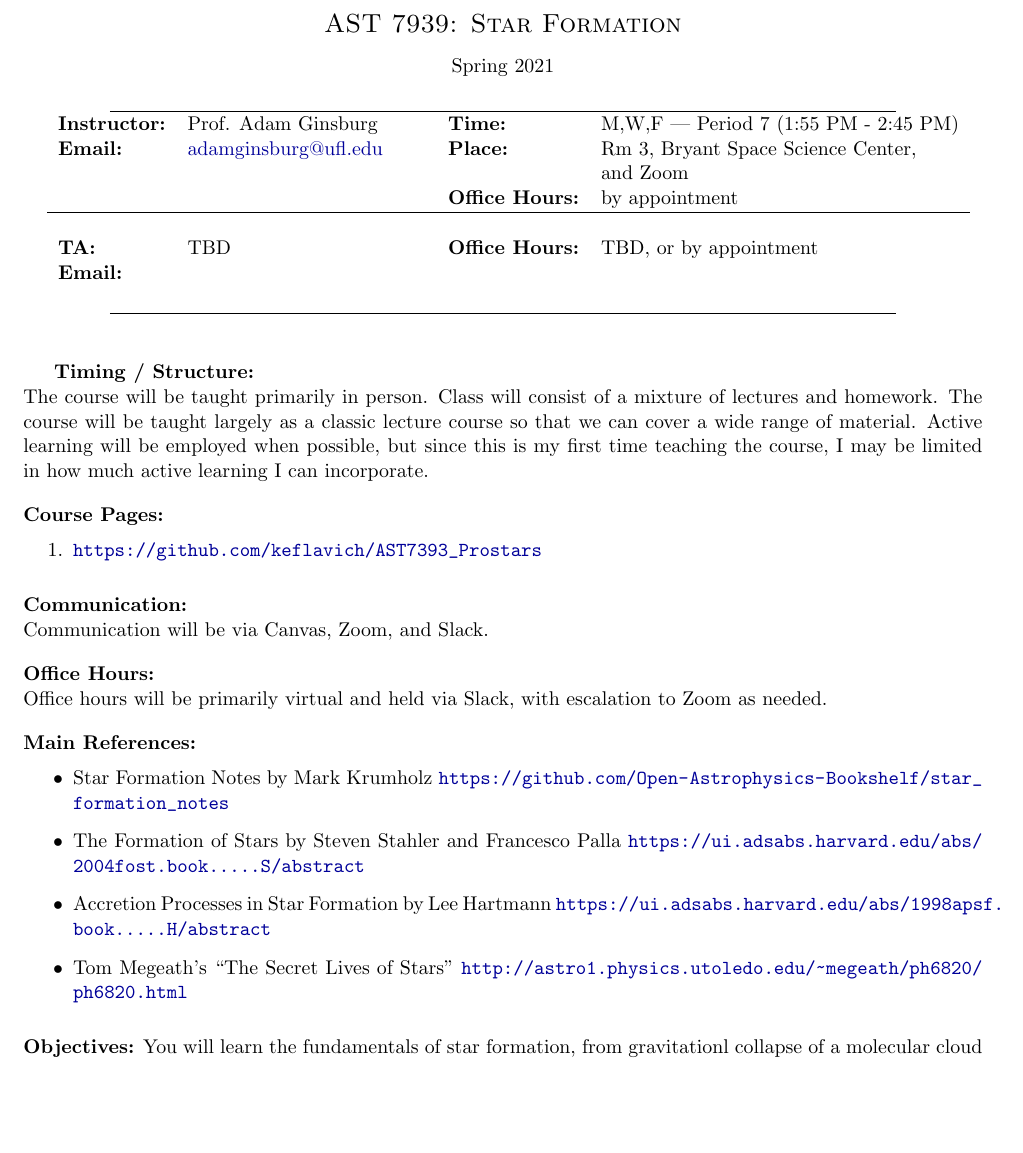
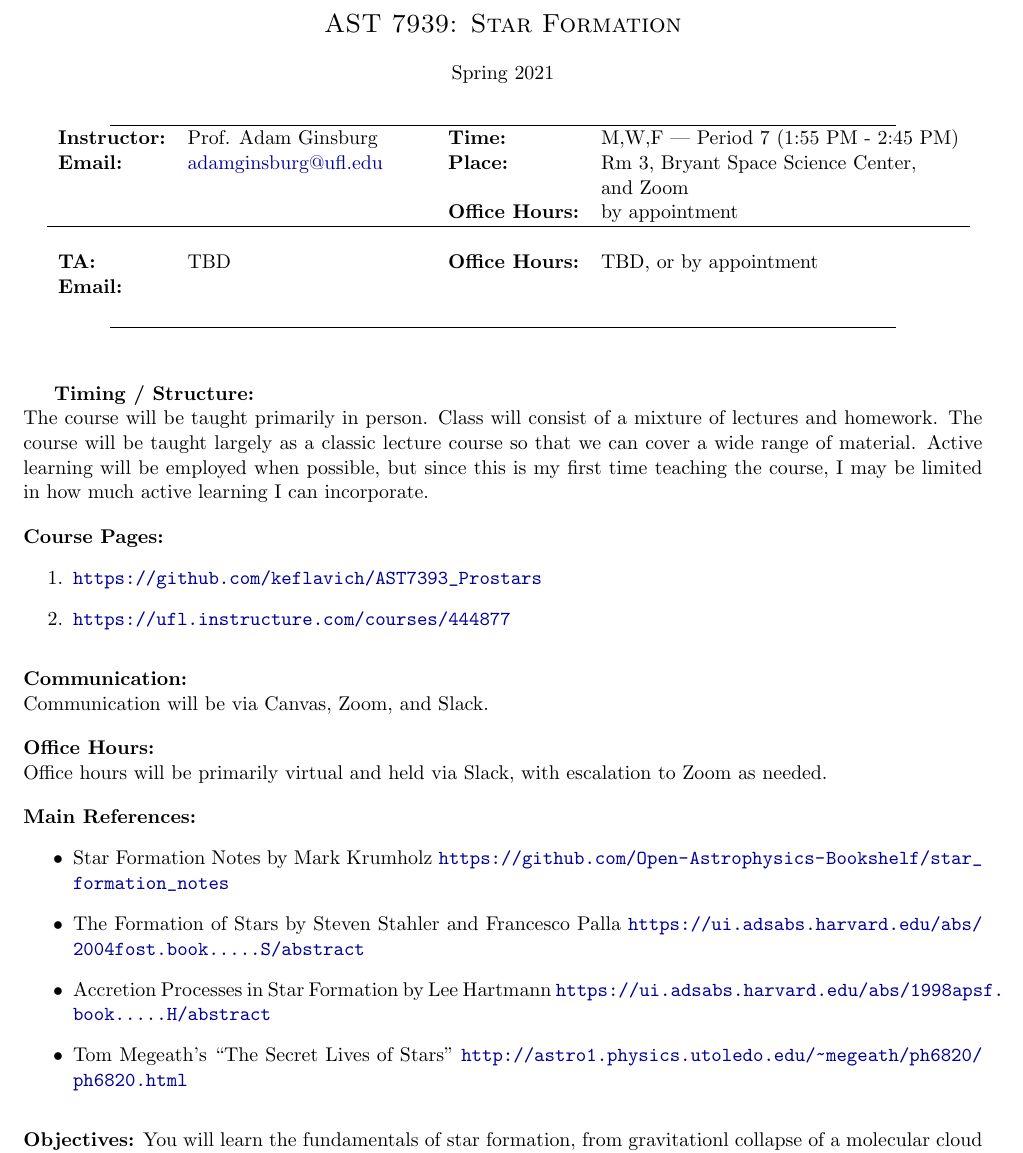
Before and after one commit to keflavich/StarFormationClass, a LaTeX document (syllabus2022_spring/ast7939_StarFormation.tex): part of page 1 of 9 before the commit and part of page 1 of 10 after it, cut so that both start at the same text, the shorter picture padded with empty space. Compiled offline with pdfLaTeX.

Commit message:
update syllabus

```diff
--- a/syllabus2022_spring/ast7939_StarFormation.tex
+++ b/syllabus2022_spring/ast7939_StarFormation.tex
@@ -108,6 +108,7 @@ I may be limited in how much active learning I can incorporate.
 \vskip.15in
 \noindent\textbf{Course Pages:} \begin{enumerate}
     \item \url{https://github.com/keflavich/AST7393_Prostars}
+    \item \url{https://ufl.instructure.com/courses/444877}
 \end{enumerate}
 
 
```
Also changed, not shown: lectures/graphics/Foster1993_Fig1.png (added), 1 other file.
